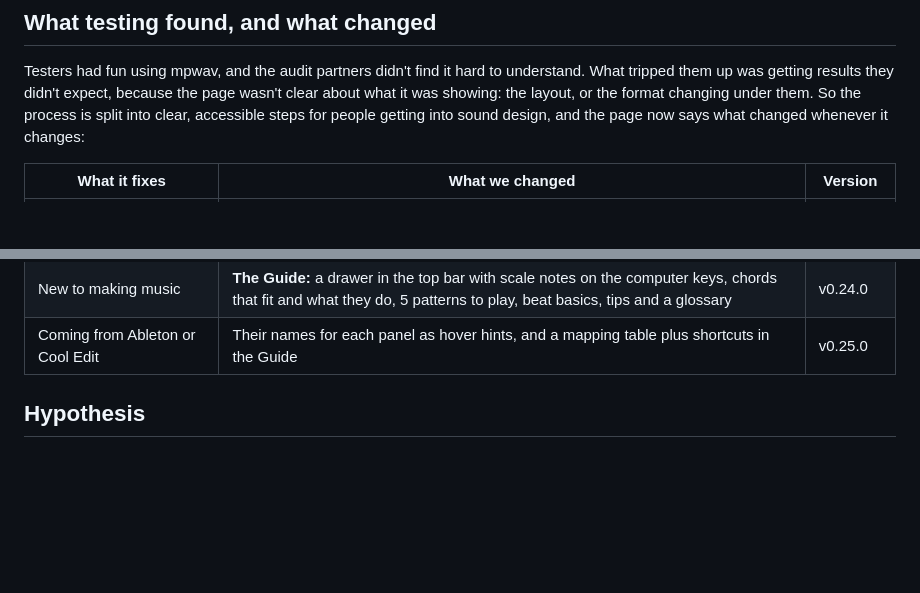
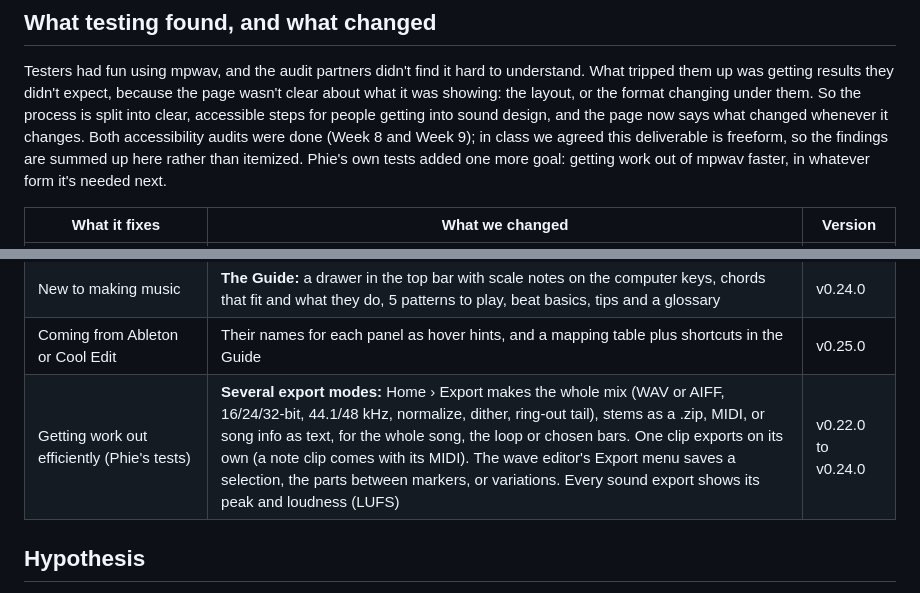
Before and after one commit to soapiessoapies/mpwav, a Markdown page: README.md, 2 parts joined by grey strips. Rendered like a GitHub page; blank space fills up the shorter version.

```diff
--- a/README.md
+++ b/README.md
@@ -31,7 +31,10 @@ Testers had fun using mpwav, and the audit partners didn't find it hard to under
 What tripped them up was getting results they didn't expect, because the page wasn't
 clear about what it was showing: the layout, or the format changing under them. So the
 process is split into clear, accessible steps for people getting into sound design, and
-the page now says what changed whenever it changes:
+the page now says what changed whenever it changes. Both accessibility audits were done
+(Week 8 and Week 9); in class we agreed this deliverable is freeform, so the findings are
+summed up here rather than itemized. Phie's own tests added one more goal: getting work out
+of mpwav faster, in whatever form it's needed next.
 
 | What it fixes | What we changed | Version |
 |---|---|---|
@@ -40,6 +43,7 @@ the page now says what changed whenever it changes:
 | Too much on one screen, and jumping between editing jobs | **Slides:** Make, Arrange, Edit, Sound and Mix each show only the panels that job needs, plus All. Switch with the slide buttons or Alt + 1 to 6, while Play, Record and Undo stay put on every slide | v0.19.0 |
 | New to making music | **The Guide:** a drawer in the top bar with scale notes on the computer keys, chords that fit and what they do, 5 patterns to play, beat basics, tips and a glossary | v0.24.0 |
 | Coming from Ableton or Cool Edit | Their names for each panel as hover hints, and a mapping table plus shortcuts in the Guide | v0.25.0 |
+| Getting work out efficiently (Phie's tests) | **Several export modes:** Home › Export makes the whole mix (WAV or AIFF, 16/24/32-bit, 44.1/48 kHz, normalize, dither, ring-out tail), stems as a .zip, MIDI, or song info as text, for the whole song, the loop or chosen bars. One clip exports on its own (a note clip comes with its MIDI). The wave editor's Export menu saves a selection, the parts between markers, or variations. Every sound export shows its peak and loudness (LUFS) | v0.22.0 to v0.24.0 |
 
 ## Hypothesis
 
```
Also changed, not shown: docs/DESIGN.md (+5 -1 lines).
